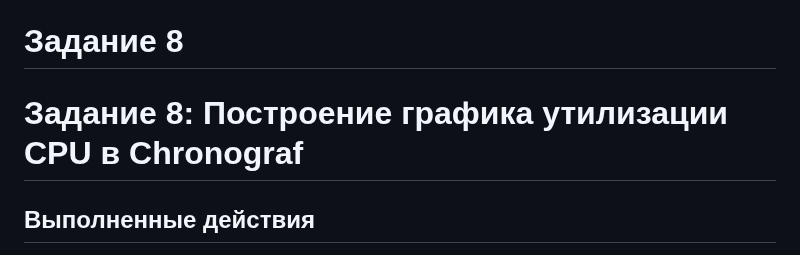
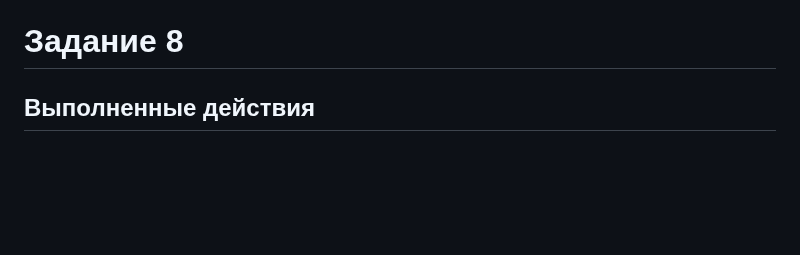
Before and after one commit to MustWay-byte/Netology_DevOps_HomeWork, a Markdown page: 10-monitoring-02-systems/README.md, the part around the change. Rendered like a GitHub page; blank space fills up the shorter version.

```diff
--- a/10-monitoring-02-systems/README.md
+++ b/10-monitoring-02-systems/README.md
@@ -270,8 +270,6 @@ SLA должен отражать только те запросы, которы
 > **Примечание:** на скриншоте видна страница с надписью "Welcome to Chronograf", что подтверждает успешный запуск сервиса.
 
 # Задание 8
-
-# Задание 8: Построение графика утилизации CPU в Chronograf
 
 ## Выполненные действия
 
```
